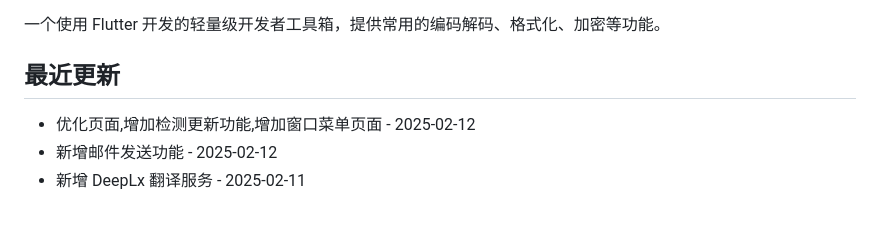
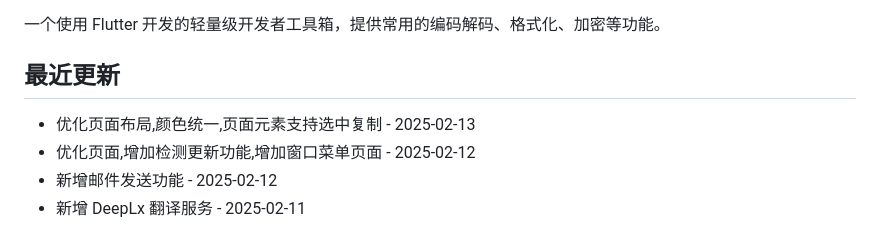
Before and after one commit to zhouzongyan/wetools, a Markdown page: README.md, the part around the change. GitHub-like rendering.

Commit message:
docs(README): 更新最近变更记录
- 新增页面布局优化、颜色统一和页面元素支持选中复制的更新记录
- 保留其他最近更新项不变

```diff
--- a/README.md
+++ b/README.md
@@ -7,6 +7,7 @@
 
 ## 最近更新
 
+- 优化页面布局,颜色统一,页面元素支持选中复制 - 2025-02-13
 - 优化页面,增加检测更新功能,增加窗口菜单页面 - 2025-02-12
 - 新增邮件发送功能 - 2025-02-12
 - 新增 DeepLx 翻译服务 - 2025-02-11
```
